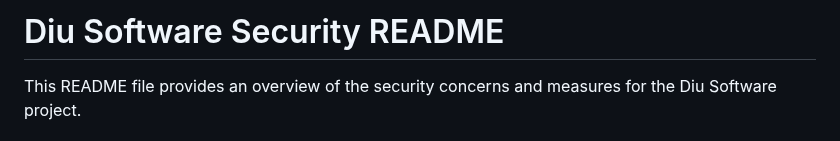
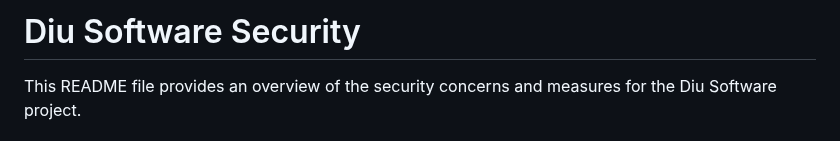
Before and after one commit to berlin-experiment/Diu, a Markdown page: security/mobile_security_doc.md, the part around the change. Rendered like a GitHub page.

Commit message:
typo correction

```diff
--- a/security/mobile_security_doc.md
+++ b/security/mobile_security_doc.md
@@ -1,4 +1,4 @@
-# Diu Software Security README
+# Diu Software Security
 
 This README file provides an overview of the security concerns and measures for the Diu Software project.
 
```
